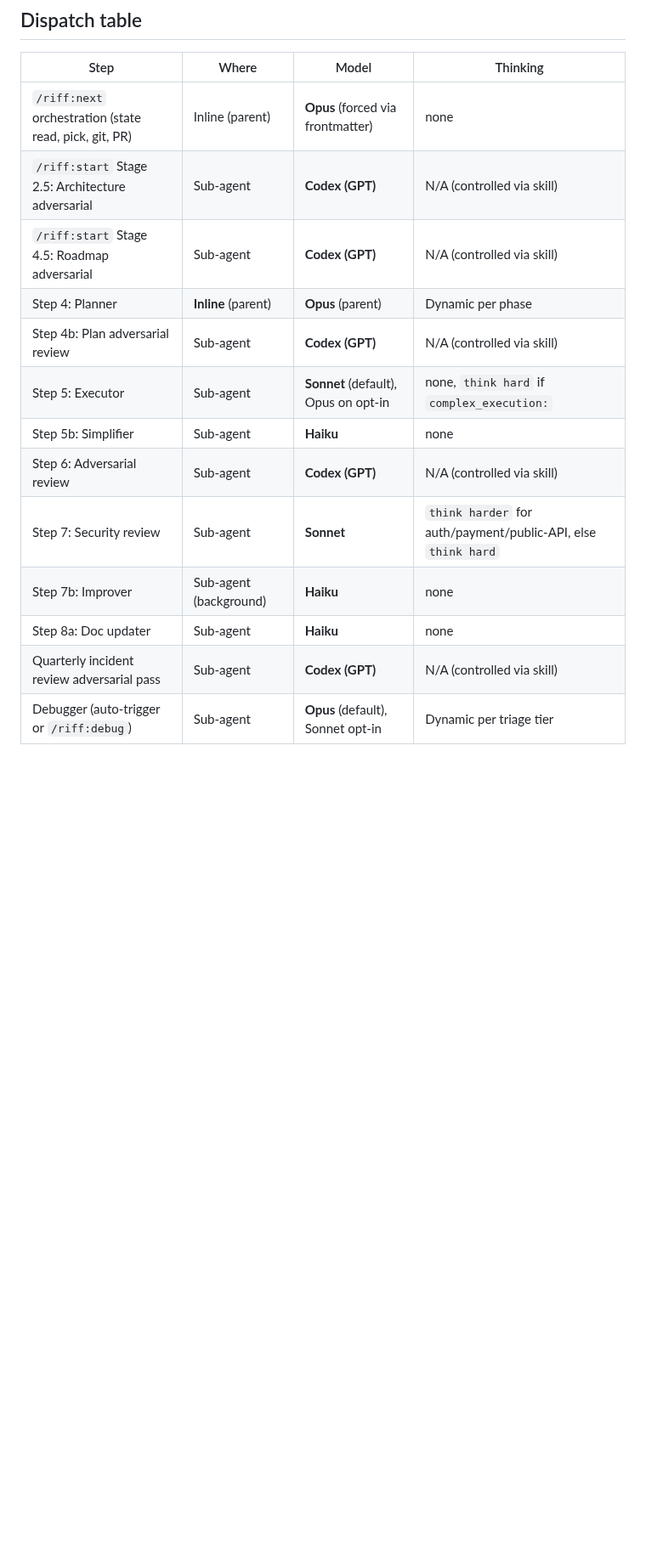
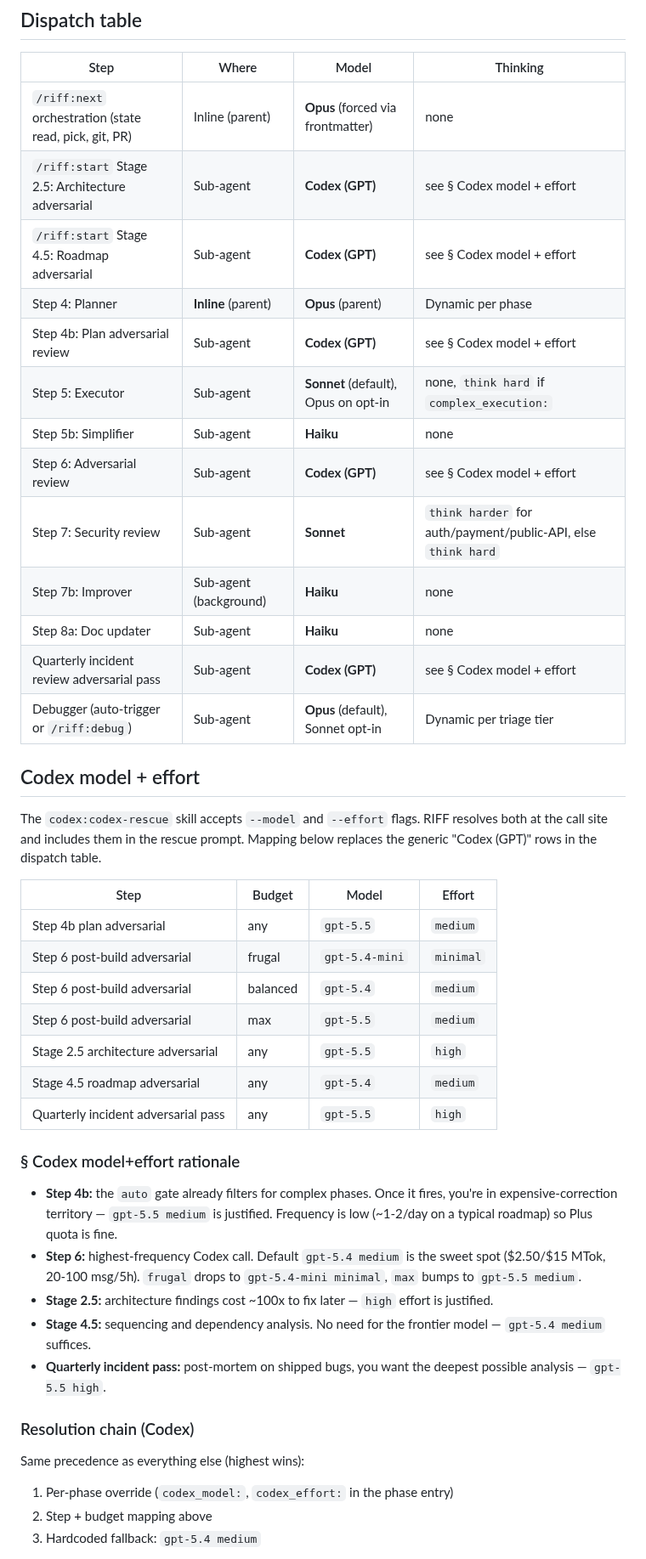
Before and after one commit to alexadark/riff, a Markdown page: protocols/MODEL.md, the part around one of its changes. Shown at 85% size. GitHub-like rendering; blank space fills up the shorter version.

Commit message:
feat(model): explicit codex model and effort per step and budget

```diff
--- a/protocols/MODEL.md
+++ b/protocols/MODEL.md
@@ -11,15 +11,46 @@ Defaults in the dispatch table below assume `balanced` budget. See § Budget and
 | Step                                                   | Where                  | Model                                | Thinking                                                      |
 | ------------------------------------------------------ | ---------------------- | ------------------------------------ | ------------------------------------------------------------- |
 | `/riff:next` orchestration (state read, pick, git, PR) | Inline (parent)        | **Opus** (forced via frontmatter)    | none                                                          |
-| `/riff:start` Stage 2.5: Architecture adversarial      | Sub-agent              | **Codex (GPT)**                      | N/A (controlled via skill)                                    |
-| `/riff:start` Stage 4.5: Roadmap adversarial           | Sub-agent              | **Codex (GPT)**                      | N/A (controlled via skill)                                    |
+| `/riff:start` Stage 2.5: Architecture adversarial      | Sub-agent              | **Codex (GPT)**                      | see § Codex model + effort                                    |
+| `/riff:start` Stage 4.5: Roadmap adversarial           | Sub-agent              | **Codex (GPT)**                      | see § Codex model + effort                                    |
 | Step 4: Planner                                        | **Inline** (parent)    | **Opus** (parent)                    | Dynamic per phase                                             |
-| Step 4b: Plan adversarial review                       | Sub-agent              | **Codex (GPT)**                      | N/A (controlled via skill)                                    |
+| Step 4b: Plan adversarial review                       | Sub-agent              | **Codex (GPT)**                      | see § Codex model + effort                                    |
 | Step 5: Executor                                       | Sub-agent              | **Sonnet** (default), Opus on opt-in | none, `think hard` if `complex_execution:`                    |
 | Step 5b: Simplifier                                    | Sub-agent              | **Haiku**                            | none                                                          |
-| Step 6: Adversarial review                             | Sub-agent              | **Codex (GPT)**                      | N/A (controlled via skill)                                    |
+| Step 6: Adversarial review                             | Sub-agent              | **Codex (GPT)**                      | see § Codex model + effort                                    |
 | Step 7: Security review                                | Sub-agent              | **Sonnet**                           | `think harder` for auth/payment/public-API, else `think hard` |
 | Step 7b: Improver                                      | Sub-agent (background) | **Haiku**                            | none                                                          |
 | Step 8a: Doc updater                                   | Sub-agent              | **Haiku**                            | none                                                          |
-| Quarterly incident review adversarial pass             | Sub-agent              | **Codex (GPT)**                      | N/A (controlled via skill)                                    |
+| Quarterly incident review adversarial pass             | Sub-agent              | **Codex (GPT)**                      | see § Codex model + effort                                    |
 | Debugger (auto-trigger or `/riff:debug`)               | Sub-agent              | **Opus** (default), Sonnet opt-in    | Dynamic per triage tier                                       |
+
+## Codex model + effort
+
+The `codex:codex-rescue` skill accepts `--model` and `--effort` flags. RIFF resolves both at the call site and includes them in the rescue prompt. Mapping below replaces the generic "Codex (GPT)" rows in the dispatch table.
+
+| Step                                       | Budget   | Model           | Effort    |
+| ------------------------------------------ | -------- | --------------- | --------- |
+| Step 4b plan adversarial                   | any      | `gpt-5.5`       | `medium`  |
+| Step 6 post-build adversarial              | frugal   | `gpt-5.4-mini`  | `minimal` |
+| Step 6 post-build adversarial              | balanced | `gpt-5.4`       | `medium`  |
+| Step 6 post-build adversarial              | max      | `gpt-5.5`       | `medium`  |
+| Stage 2.5 architecture adversarial         | any      | `gpt-5.5`       | `high`    |
+| Stage 4.5 roadmap adversarial              | any      | `gpt-5.4`       | `medium`  |
+| Quarterly incident adversarial pass        | any      | `gpt-5.5`       | `high`    |
+
+### § Codex model+effort rationale
+
+- **Step 4b:** the `auto` gate already filters for complex phases. Once it fires, you're in expensive-correction territory — `gpt-5.5 medium` is justified. Frequency is low (~1-2/day on a typical roadmap) so Plus quota is fine.
+- **Step 6:** highest-frequency Codex call. Default `gpt-5.4 medium` is the sweet spot ($2.50/$15 MTok, 20-100 msg/5h). `frugal` drops to `gpt-5.4-mini minimal`, `max` bumps to `gpt-5.5 medium`.
+- **Stage 2.5:** architecture findings cost ~100x to fix later — `high` effort is justified.
+- **Stage 4.5:** sequencing and dependency analysis. No need for the frontier model — `gpt-5.4 medium` suffices.
+- **Quarterly incident pass:** post-mortem on shipped bugs, you want the deepest possible analysis — `gpt-5.5 high`.
+
+### Resolution chain (Codex)
+
+Same precedence as everything else (highest wins):
+
+1. Per-phase override (`codex_model:`, `codex_effort:` in the phase entry)
+2. Step + budget mapping above
+3. Hardcoded fallback: `gpt-5.4 medium`
+
```
Also changed, not shown: other parts of protocols/MODEL.md (+3 -0 lines), commands/next.md (+6 -2 lines), commands/start.md (+6 -2 lines).
